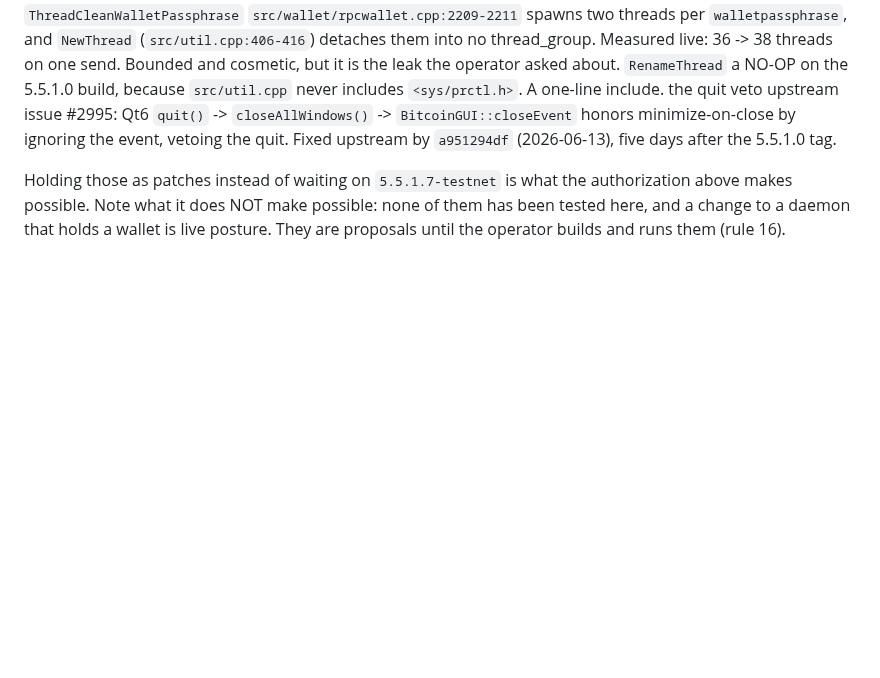
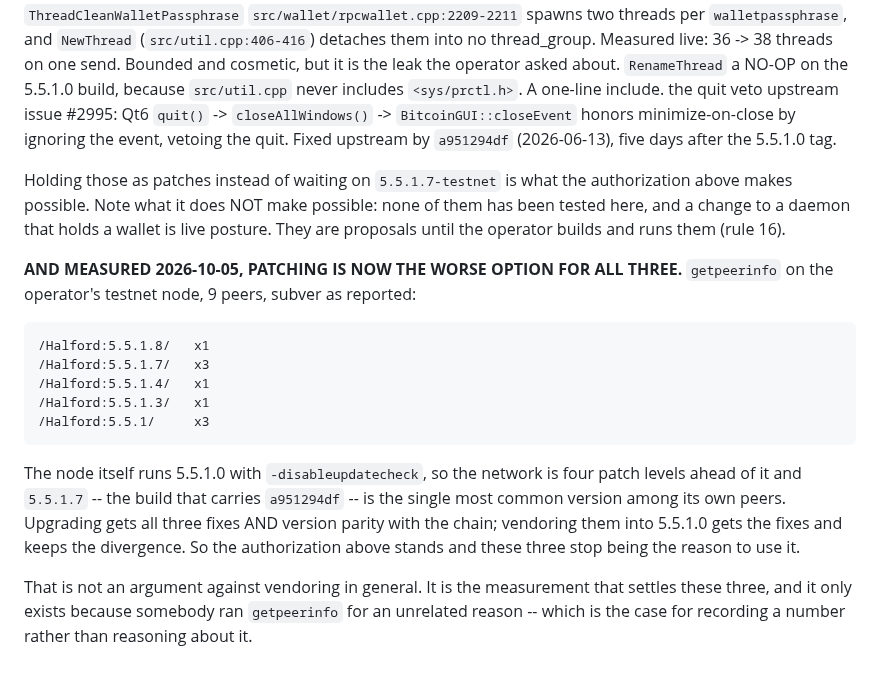
Before and after one commit to Ostego26/swap_terminal, a Markdown page: docs/vendoring_upstream_daemon_code.md, the part around the change. GitHub-like rendering; blank space fills up the shorter version.

Commit message:
The three patches this doc named are better handled by upgrading
Measured 2026-10-05 from `getpeerinfo` on the operator's Gridcoin testnet node,
which was run to test an unrelated hypothesis about chain forks:

    /Halford:5.5.1.8/   x1
    /Halford:5.5.1.7/   x3
    /Halford:5.5.1.4/   x1
    /Halford:5.5.1.3/   x1
    /Halford:5.5.1/     x3

The node runs 5.5.1.0 with -disableupdatecheck. The network is four patch
levels ahead of it, and 5.5.1.7 -- the build carrying a951294df, the closeEvent
fix for the shutdown hang -- is the most common version among its own peers.

So all three candidates this document named (the walletpassphrase thread leak,
the RenameThread no-op, the Qt6 quit veto) are better had by upgrading than by
vendoring into 5.5.1.0: upgrading gets the fixes AND parity with the chain,
vendoring gets the fixes and keeps the divergence. The standing authorization
to vendor is unchanged; these three simply stop being the reason to use it.

Recorded rather than reasoned about, because the number came from a command run
for a different purpose and would not have been looked for.

Co-Authored-By: Claude Opus 5 <noreply@anthropic.com>
Claude-Session: https://claude.ai/code/session_01RfqHVXi2uVuAUMu9Hbcqpc

```diff
--- a/docs/vendoring_upstream_daemon_code.md
+++ b/docs/vendoring_upstream_daemon_code.md
@@ -96,3 +96,24 @@ authorization above makes possible. Note what it does NOT make possible: none
 of them has been tested here, and a change to a daemon that holds a wallet is
 live posture. They are proposals until the operator builds and runs them
 (rule 16).
+
+**AND MEASURED 2026-10-05, PATCHING IS NOW THE WORSE OPTION FOR ALL THREE.**
+`getpeerinfo` on the operator's testnet node, 9 peers, subver as reported:
+
+    /Halford:5.5.1.8/   x1
+    /Halford:5.5.1.7/   x3
+    /Halford:5.5.1.4/   x1
+    /Halford:5.5.1.3/   x1
+    /Halford:5.5.1/     x3
+
+The node itself runs 5.5.1.0 with `-disableupdatecheck`, so the network is four
+patch levels ahead of it and `5.5.1.7` -- the build that carries `a951294df` --
+is the single most common version among its own peers. Upgrading gets all three
+fixes AND version parity with the chain; vendoring them into 5.5.1.0 gets the
+fixes and keeps the divergence. So the authorization above stands and these
+three stop being the reason to use it.
+
+That is not an argument against vendoring in general. It is the measurement
+that settles these three, and it only exists because somebody ran
+`getpeerinfo` for an unrelated reason -- which is the case for recording a
+number rather than reasoning about it.
```
